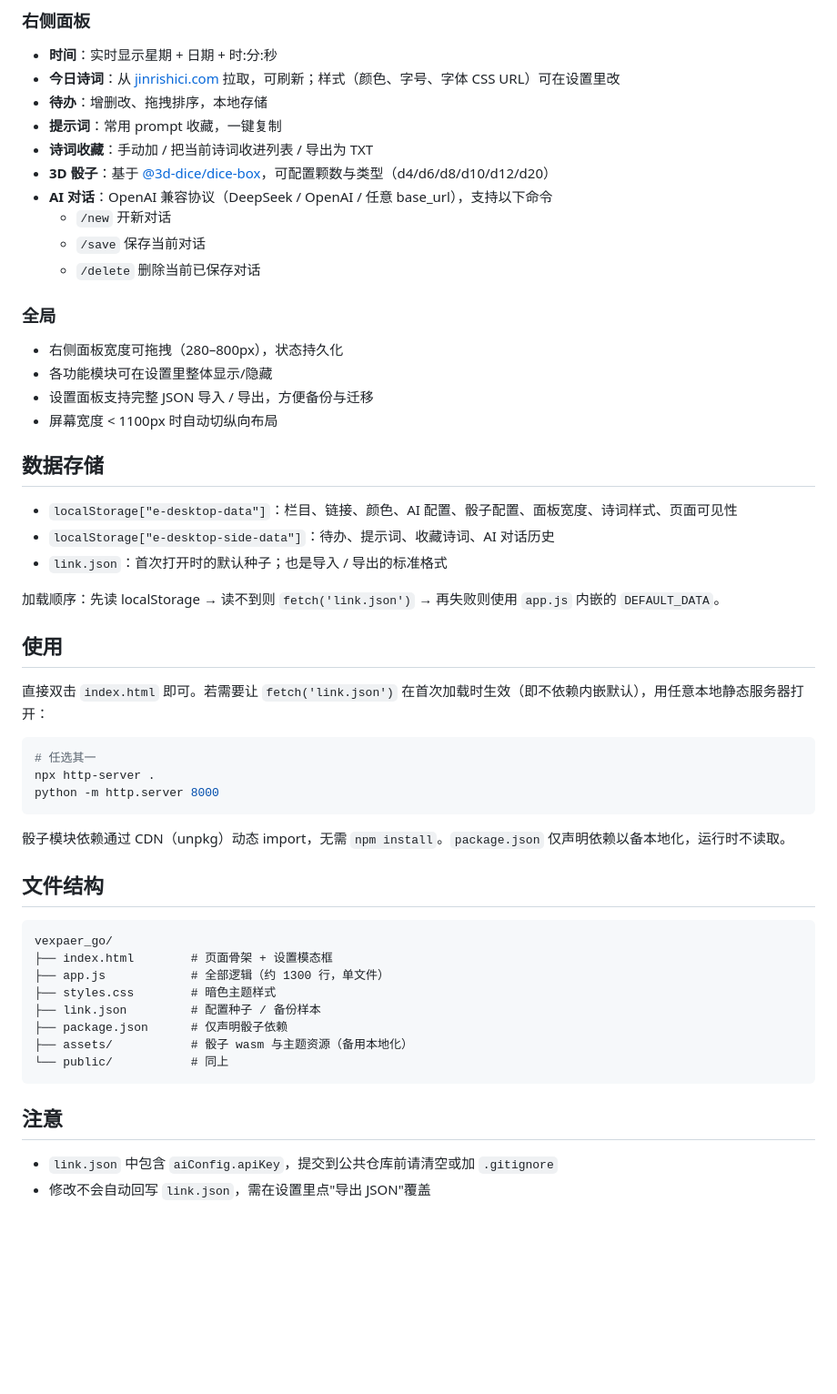
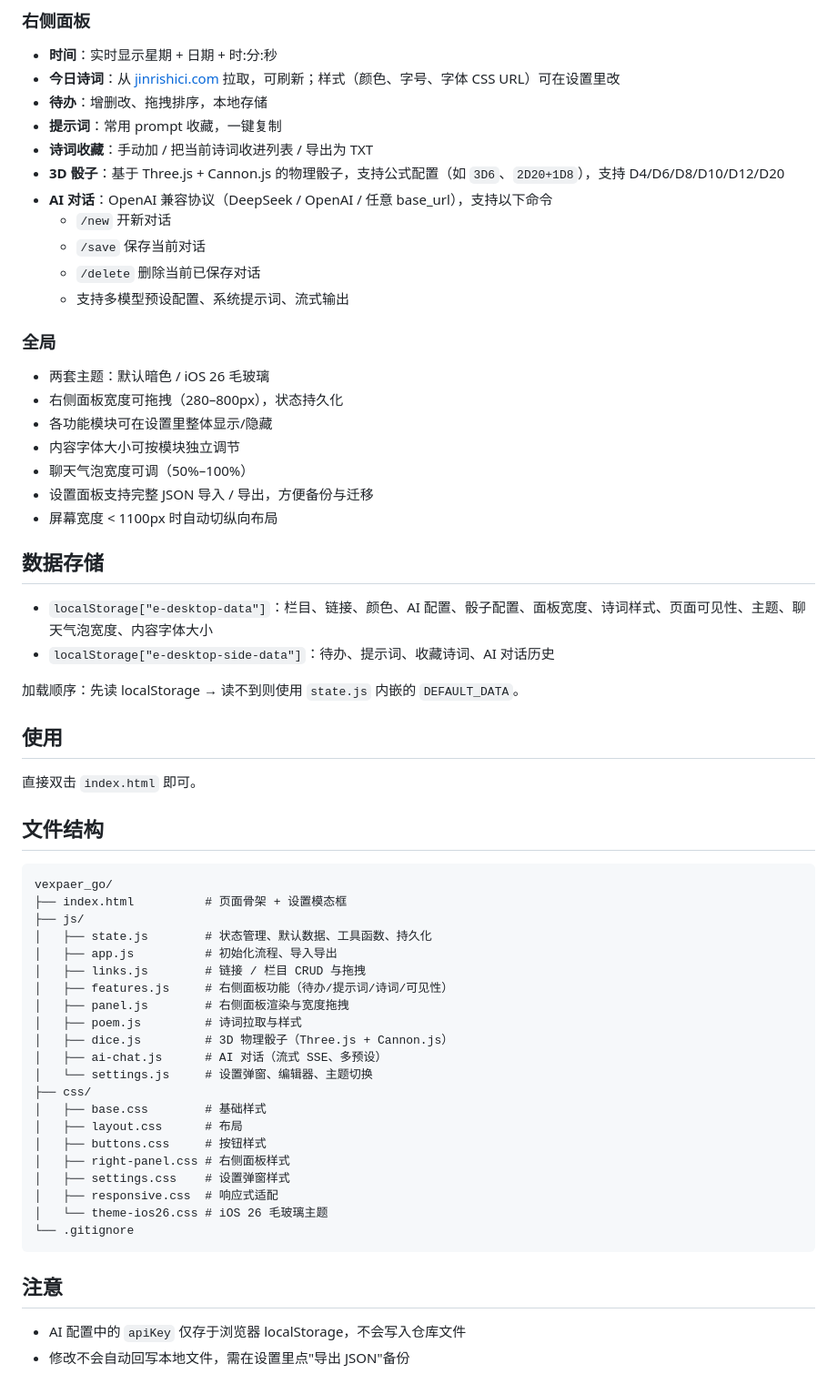
Before and after one commit to vexpaer/vexpaer_go, a Markdown page: README.md, the part around the change. Shown at 91% size. Drawn GitHub-style; blank space fills up the shorter version.

````diff
--- a/README.md
+++ b/README.md
@@ -19,52 +19,60 @@
 - **待办**：增删改、拖拽排序，本地存储
 - **提示词**：常用 prompt 收藏，一键复制
 - **诗词收藏**：手动加 / 把当前诗词收进列表 / 导出为 TXT
-- **3D 骰子**：基于 [@3d-dice/dice-box](https://www.npmjs.com/package/@3d-dice/dice-box)，可配置颗数与类型（d4/d6/d8/d10/d12/d20）
+- **3D 骰子**：基于 Three.js + Cannon.js 的物理骰子，支持公式配置（如 `3D6`、`2D20+1D8`），支持 D4/D6/D8/D10/D12/D20
 - **AI 对话**：OpenAI 兼容协议（DeepSeek / OpenAI / 任意 base_url），支持以下命令
   - `/new` 开新对话
   - `/save` 保存当前对话
   - `/delete` 删除当前已保存对话
+  - 支持多模型预设配置、系统提示词、流式输出
 
 ### 全局
+- 两套主题：默认暗色 / iOS 26 毛玻璃
 - 右侧面板宽度可拖拽（280–800px），状态持久化
 - 各功能模块可在设置里整体显示/隐藏
+- 内容字体大小可按模块独立调节
+- 聊天气泡宽度可调（50%–100%）
 - 设置面板支持完整 JSON 导入 / 导出，方便备份与迁移
 - 屏幕宽度 < 1100px 时自动切纵向布局
 
 ## 数据存储
 
-- `localStorage["e-desktop-data"]`：栏目、链接、颜色、AI 配置、骰子配置、面板宽度、诗词样式、页面可见性
+- `localStorage["e-desktop-data"]`：栏目、链接、颜色、AI 配置、骰子配置、面板宽度、诗词样式、页面可见性、主题、聊天气泡宽度、内容字体大小
 - `localStorage["e-desktop-side-data"]`：待办、提示词、收藏诗词、AI 对话历史
-- `link.json`：首次打开时的默认种子；也是导入 / 导出的标准格式
 
-加载顺序：先读 localStorage → 读不到则 `fetch('link.json')` → 再失败则使用 `app.js` 内嵌的 `DEFAULT_DATA`。
+加载顺序：先读 localStorage → 读不到则使用 `state.js` 内嵌的 `DEFAULT_DATA`。
 
 ## 使用
 
-直接双击 `index.html` 即可。若需要让 `fetch('link.json')` 在首次加载时生效（即不依赖内嵌默认），用任意本地静态服务器打开：
-
-```bash
-# 任选其一
-npx http-server .
-python -m http.server 8000
-```
-
-骰子模块依赖通过 CDN（unpkg）动态 import，无需 `npm install`。`package.json` 仅声明依赖以备本地化，运行时不读取。
+直接双击 `index.html` 即可。
 
 ## 文件结构
 
 ```
 vexpaer_go/
-├── index.html        # 页面骨架 + 设置模态框
-├── app.js            # 全部逻辑（约 1300 行，单文件）
-├── styles.css        # 暗色主题样式
-├── link.json         # 配置种子 / 备份样本
-├── package.json      # 仅声明骰子依赖
-├── assets/           # 骰子 wasm 与主题资源（备用本地化）
-└── public/           # 同上
+├── index.html          # 页面骨架 + 设置模态框
+├── js/
+│   ├── state.js        # 状态管理、默认数据、工具函数、持久化
+│   ├── app.js          # 初始化流程、导入导出
+│   ├── links.js        # 链接 / 栏目 CRUD 与拖拽
+│   ├── features.js     # 右侧面板功能（待办/提示词/诗词/可见性）
+│   ├── panel.js        # 右侧面板渲染与宽度拖拽
+│   ├── poem.js         # 诗词拉取与样式
+│   ├── dice.js         # 3D 物理骰子（Three.js + Cannon.js）
+│   ├── ai-chat.js      # AI 对话（流式 SSE、多预设）
+│   └── settings.js     # 设置弹窗、编辑器、主题切换
+├── css/
+│   ├── base.css        # 基础样式
+│   ├── layout.css      # 布局
+│   ├── buttons.css     # 按钮样式
+│   ├── right-panel.css # 右侧面板样式
+│   ├── settings.css    # 设置弹窗样式
+│   ├── responsive.css  # 响应式适配
+│   └── theme-ios26.css # iOS 26 毛玻璃主题
+└── .gitignore
 ```
 
 ## 注意
 
-- `link.json` 中包含 `aiConfig.apiKey`，提交到公共仓库前请清空或加 `.gitignore`
-- 修改不会自动回写 `link.json`，需在设置里点"导出 JSON"覆盖
+- AI 配置中的 `apiKey` 仅存于浏览器 localStorage，不会写入仓库文件
+- 修改不会自动回写本地文件，需在设置里点"导出 JSON"备份
````
